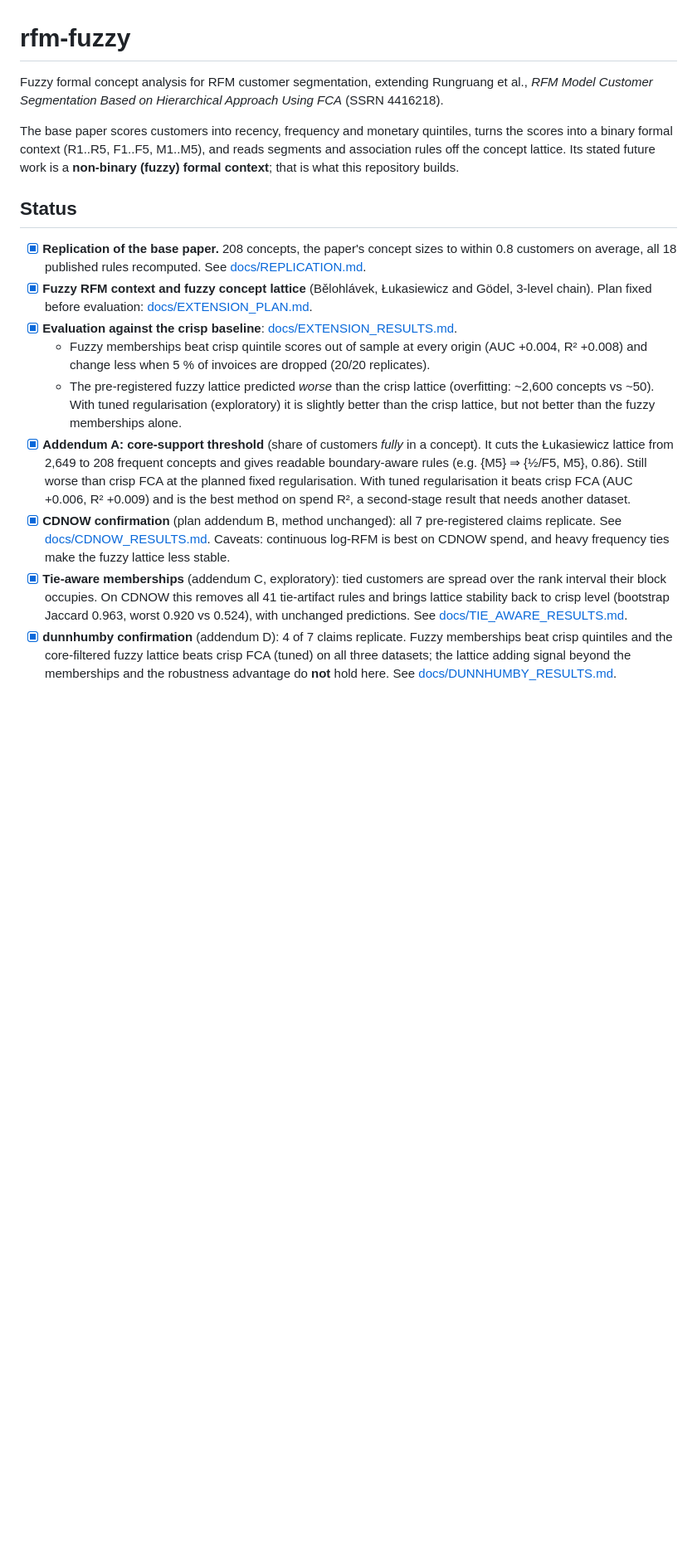
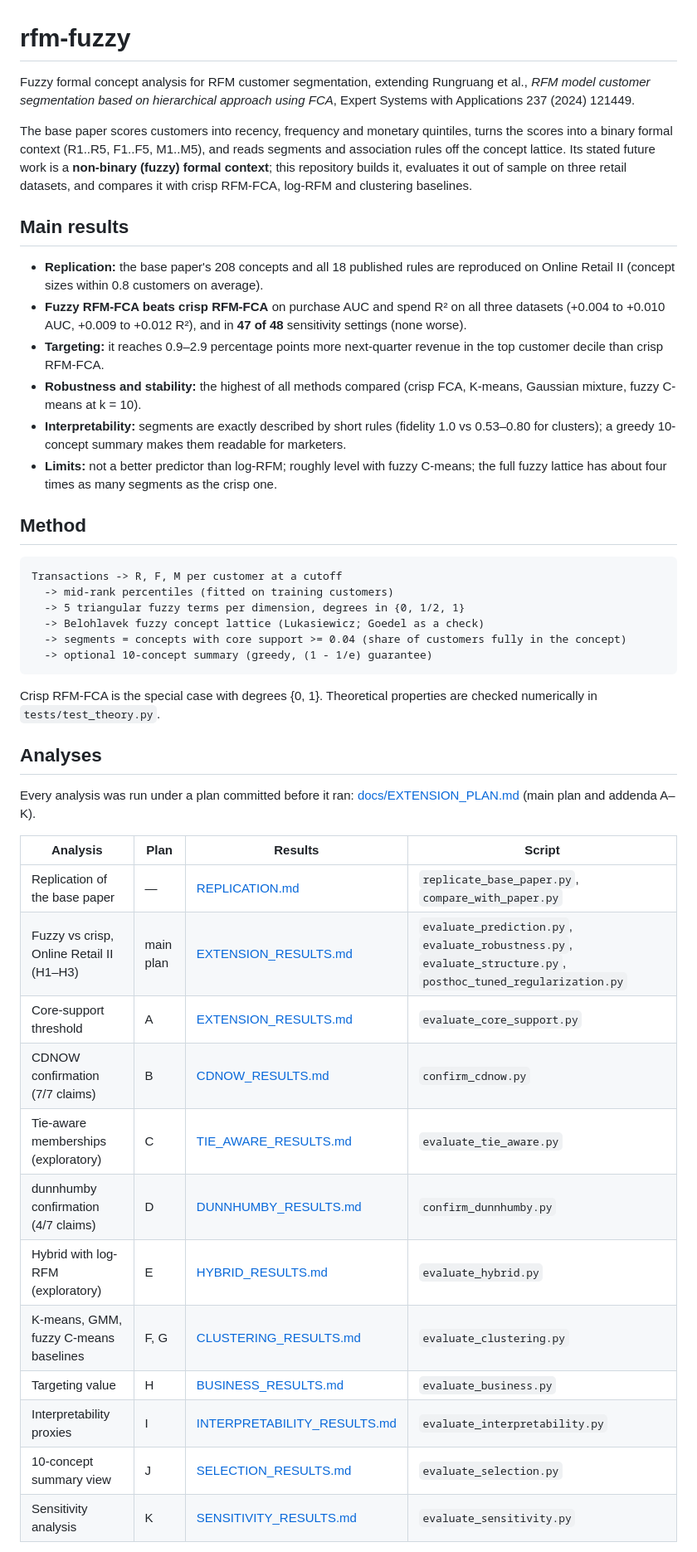
Before and after one commit to nandana-das/rfm-fuzzy, a Markdown page: README.md, the part around one of its changes. Shown at 83% size. Drawn GitHub-style; blank space fills up the shorter version.

Commit message:
Rewrite README: all analyses, published base-paper citation, full setup
Co-Authored-By: Claude Opus 5.5 <noreply@anthropic.com>
Claude-Session: https://claude.ai/code/session_017iXBfovQVckRmiyujQAe7s

````diff
--- a/README.md
+++ b/README.md
@@ -1,39 +1,61 @@
 # rfm-fuzzy
 
 Fuzzy formal concept analysis for RFM customer segmentation, extending
-Rungruang et al., *RFM Model Customer Segmentation Based on Hierarchical Approach Using FCA*
-(SSRN 4416218).
+Rungruang et al., *RFM model customer segmentation based on hierarchical approach using FCA*,
+Expert Systems with Applications 237 (2024) 121449.
 
-The base paper scores customers into recency, frequency and monetary quintiles, turns
-the scores into a binary formal context (R1..R5, F1..F5, M1..M5), and reads segments
-and association rules off the concept lattice. Its stated future work is a
-**non-binary (fuzzy) formal context**; that is what this repository builds.
+The base paper scores customers into recency, frequency and monetary quintiles, turns the
+scores into a binary formal context (R1..R5, F1..F5, M1..M5), and reads segments and
+association rules off the concept lattice. Its stated future work is a **non-binary (fuzzy)
+formal context**; this repository builds it, evaluates it out of sample on three retail
+datasets, and compares it with crisp RFM-FCA, log-RFM and clustering baselines.
 
-## Status
+## Main results
 
-- [x] **Replication of the base paper.** 208 concepts, the paper's concept sizes to within
-  0.8 customers on average, all 18 published rules recomputed. See [docs/REPLICATION.md](docs/REPLICATION.md).
-- [x] **Fuzzy RFM context and fuzzy concept lattice** (Bělohlávek, Łukasiewicz and Gödel,
-  3-level chain). Plan fixed before evaluation: [docs/EXTENSION_PLAN.md](docs/EXTENSION_PLAN.md).
-- [x] **Evaluation against the crisp baseline**: [docs/EXTENSION_RESULTS.md](docs/EXTENSION_RESULTS.md).
-  - Fuzzy memberships beat crisp quintile scores out of sample at every origin
-    (AUC +0.004, R² +0.008) and change less when 5 % of invoices are dropped (20/20 replicates).
-  - The pre-registered fuzzy lattice predicted *worse* than the crisp lattice
-    (overfitting: ~2,600 concepts vs ~50). With tuned regularisation (exploratory) it
-    is slightly better than the crisp lattice, but not better than the fuzzy memberships alone.
-- [x] **Addendum A: core-support threshold** (share of customers *fully* in a concept).
-  It cuts the Łukasiewicz lattice from 2,649 to 208 frequent concepts and gives readable
-  boundary-aware rules (e.g. {M5} ⇒ {½/F5, M5}, 0.86). Still worse than crisp FCA at the planned
-  fixed regularisation. With tuned regularisation it beats crisp FCA (AUC +0.006, R² +0.009) and is
-  the best method on spend R², a second-stage result that needs another dataset.
-- [x] **CDNOW confirmation** (plan addendum B, method unchanged): all 7 pre-registered claims
-  replicate. See [docs/CDNOW_RESULTS.md](docs/CDNOW_RESULTS.md). Caveats: continuous log-RFM is
-  best on CDNOW spend, and heavy frequency ties make the fuzzy lattice less stable.
-- [x] **Tie-aware memberships** (addendum C, exploratory): tied customers are spread over the
-  rank interval their block occupies. On CDNOW this removes all 41 tie-artifact rules and brings
-  lattice stability back to crisp level (bootstrap Jaccard 0.963, worst 0.920 vs 0.524), with
-  unchanged predictions. See [docs/TIE_AWARE_RESULTS.md](docs/TIE_AWARE_RESULTS.md).
-- [x] **dunnhumby confirmation** (addendum D): 4 of 7 claims replicate. Fuzzy memberships beat crisp
-  quintiles and the core-filtered fuzzy lattice beats crisp FCA (tuned) on all three datasets; the
-  lattice adding signal beyond the memberships and the robustness advantage do **not** hold here.
-  See [docs/DUNNHUMBY_RESULTS.md](docs/DUNNHUMBY_RESULTS.md).
+- **Replication:** the base paper's 208 concepts and all 18 published rules are reproduced on
+  Online Retail II (concept sizes within 0.8 customers on average).
+- **Fuzzy RFM-FCA beats crisp RFM-FCA** on purchase AUC and spend R² on all three datasets
+  (+0.004 to +0.010 AUC, +0.009 to +0.012 R²), and in **47 of 48** sensitivity settings (none worse).
+- **Targeting:** it reaches 0.9–2.9 percentage points more next-quarter revenue in the top
+  customer decile than crisp RFM-FCA.
+- **Robustness and stability:** the highest of all methods compared (crisp FCA, K-means,
+  Gaussian mixture, fuzzy C-means at k = 10).
+- **Interpretability:** segments are exactly described by short rules (fidelity 1.0 vs 0.53–0.80
+  for clusters); a greedy 10-concept summary makes them readable for marketers.
+- **Limits:** not a better predictor than log-RFM; roughly level with fuzzy C-means; the full
+  fuzzy lattice has about four times as many segments as the crisp one.
+
+## Method
+
+```
+Transactions -> R, F, M per customer at a cutoff
+  -> mid-rank percentiles (fitted on training customers)
+  -> 5 triangular fuzzy terms per dimension, degrees in {0, 1/2, 1}
+  -> Belohlavek fuzzy concept lattice (Lukasiewicz; Goedel as a check)
+  -> segments = concepts with core support >= 0.04 (share of customers fully in the concept)
+  -> optional 10-concept summary (greedy, (1 - 1/e) guarantee)
+```
+
+Crisp RFM-FCA is the special case with degrees {0, 1}. Theoretical properties are checked
+numerically in `tests/test_theory.py`.
+
+## Analyses
+
+Every analysis was run under a plan committed before it ran: [docs/EXTENSION_PLAN.md](docs/EXTENSION_PLAN.md)
+(main plan and addenda A–K).
+
+| Analysis | Plan | Results | Script |
+|---|---|---|---|
+| Replication of the base paper | — | [REPLICATION.md](docs/REPLICATION.md) | `replicate_base_paper.py`, `compare_with_paper.py` |
+| Fuzzy vs crisp, Online Retail II (H1–H3) | main plan | [EXTENSION_RESULTS.md](docs/EXTENSION_RESULTS.md) | `evaluate_prediction.py`, `evaluate_robustness.py`, `evaluate_structure.py`, `posthoc_tuned_regularization.py` |
+| Core-support threshold | A | [EXTENSION_RESULTS.md](docs/EXTENSION_RESULTS.md) | `evaluate_core_support.py` |
+| CDNOW confirmation (7/7 claims) | B | [CDNOW_RESULTS.md](docs/CDNOW_RESULTS.md) | `confirm_cdnow.py` |
+| Tie-aware memberships (exploratory) | C | [TIE_AWARE_RESULTS.md](docs/TIE_AWARE_RESULTS.md) | `evaluate_tie_aware.py` |
+| dunnhumby confirmation (4/7 claims) | D | [DUNNHUMBY_RESULTS.md](docs/DUNNHUMBY_RESULTS.md) | `confirm_dunnhumby.py` |
+| Hybrid with log-RFM (exploratory) | E | [HYBRID_RESULTS.md](docs/HYBRID_RESULTS.md) | `evaluate_hybrid.py` |
+| K-means, GMM, fuzzy C-means baselines | F, G | [CLUSTERING_RESULTS.md](docs/CLUSTERING_RESULTS.md) | `evaluate_clustering.py` |
+| Targeting value | H | [BUSINESS_RESULTS.md](docs/BUSINESS_RESULTS.md) | `evaluate_business.py` |
+| Interpretability proxies | I | [INTERPRETABILITY_RESULTS.md](docs/INTERPRETABILITY_RESULTS.md) | `evaluate_interpretability.py` |
+| 10-concept summary view | J | [SELECTION_RESULTS.md](docs/SELECTION_RESULTS.md) | `evaluate_selection.py` |
+| Sensitivity analysis | K | [SENSITIVITY_RESULTS.md](docs/SENSITIVITY_RESULTS.md) | `evaluate_sensitivity.py` |
+
````
Also changed, not shown: other parts of README.md (+20 -11 lines).
